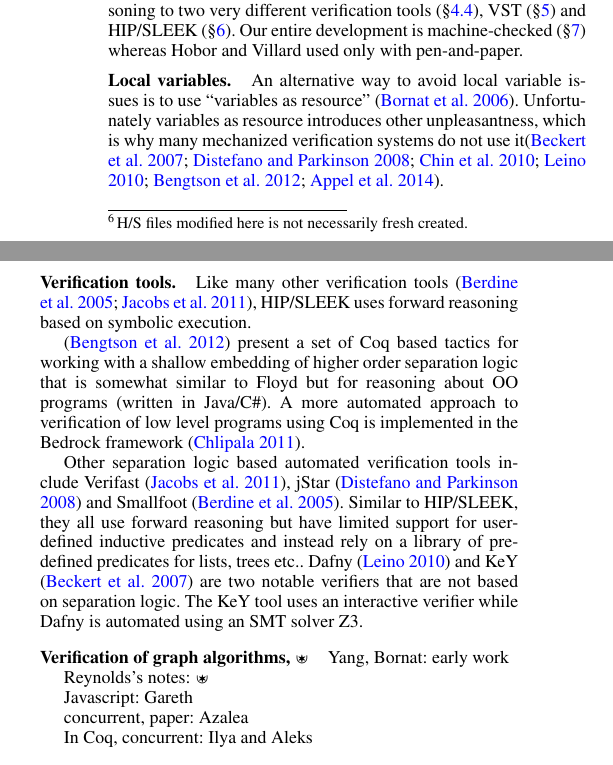
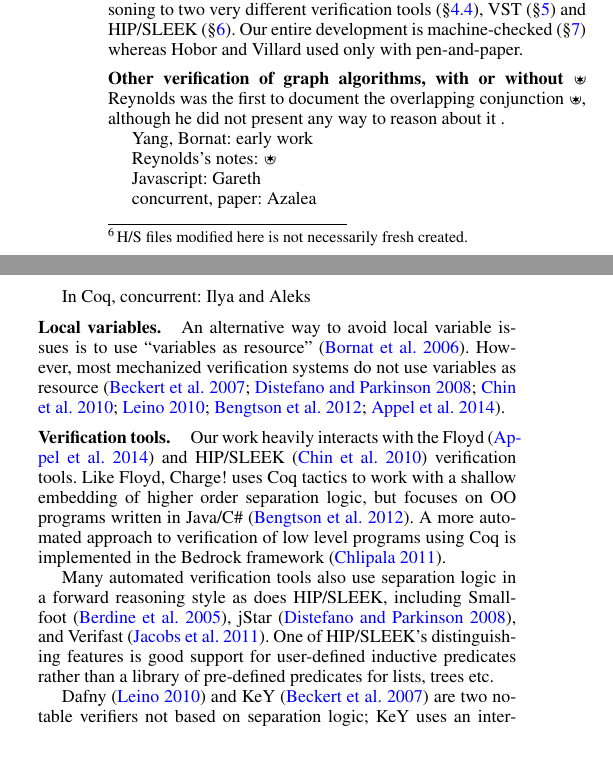
Before and after one commit to CertiGraph/CertiGraph, a LaTeX paper (papers/autoquack/autoquack.tex, which reads papers/autoquack/related.tex): two parts of the columns of page 12 of 16, joined at a grey line, cut so that both start at the same text. Compiled offline with pdfLaTeX; a missing font is replaced by an installed copy or a similar font.

Commit message:
More related work work...

```diff
--- a/papers/autoquack/related.tex
+++ b/papers/autoquack/related.tex
@@ -5,18 +5,9 @@ Hobor and Villard treated mathematical graphs very simply, as triples $(V,E,L)$
 
 Hobor and Villard fell into the trap of defining spatial graphs recursively~(\S\ref{sec:fixpointfail}); unfortunately other members of the research community have since followed them in; in their defense they asserted an equivalence with a $\bigstar$ form and other than that single proof their paper has no significant errors.  We exposed their error and provided a sound and quite general definition for \p{graph}~(\S\ref{sec:goodgraph}) that recovers fold/unfold reasoning.  We developed a much more general and more modular set of related lemmas and connect our spatial reasoning to two very different verification tools~(\S\ref{sec:ramifylib}), VST~(\S\ref{sec:vst}) and HIP/SLEEK~(\S\ref{sec:hipsleek}).  Our entire development is machine-checked (\S\ref{sec:development}) whereas Hobor and Villard used only with pen-and-paper.
 
-\paragraph{Local variables.}
-An alternative way to avoid local variable issues is to use ``variables as resource''~\cite{bornat:var}.
-Unfortunately variables as resource introduces other unpleasantness, which is why many mechanized verification systems do not use it\cite{Beckert:2007,DistefanoP08,chin:hipsleek,Leino10,bengtson:charge,appel:programlogics}.
-\paragraph{Verification tools.}
+\paragraph{Other verification of graph algorithms, with or without $**$}
 
-Like many other verification tools~\cite{berdine:smallfoot,jacobs:verifast}, HIP/SLEEK uses forward reasoning based on symbolic execution.
-
-\cite{bengtson:charge} present a set of Coq based tactics for working with a shallow embedding of higher order separation logic that is somewhat similar to Floyd but for reasoning about OO programs (written in Java/C\#). A  more automated approach to verification of low level programs using Coq is implemented in the Bedrock framework \cite{chlipala:bedrock}.
-
-Other separation logic based automated verification tools include Verifast \cite{jacobs:verifast}, jStar \cite{DistefanoP08} and Smallfoot \cite{berdine:smallfoot}. Similar to HIP/SLEEK, they all use forward reasoning but have limited support for user-defined inductive predicates and instead rely on a library of pre-defined predicates for lists, trees etc.. Dafny \cite{Leino10} and KeY \cite{Beckert:2007} are two notable verifiers that are not based on separation logic. The KeY tool uses an interactive verifier while Dafny is automated using an SMT solver Z3.
-
-\paragraph{Verification of graph algorithms, $**$}
+Reynolds was the first to document the overlapping conjunction~$**$, although he did not present any way to reason about it~.
 
 Yang, Bornat: early work
 
@@ -27,6 +18,18 @@ Javascript: Gareth
 concurrent, paper: Azalea
 
 In Coq, concurrent: Ilya and Aleks
+
+\paragraph{Local variables.}
+An alternative way to avoid local variable issues is to use ``variables as resource''~\cite{bornat:var}.
+However, most mechanized verification systems do not use variables as resource~\cite{Beckert:2007,DistefanoP08,chin:hipsleek,Leino10,bengtson:charge,appel:programlogics}.
+
+\paragraph{Verification tools.}
+
+Our work heavily interacts with the Floyd~\cite{appel:programlogics} and HIP/SLEEK~\cite{chin:hipsleek} verification tools.  Like Floyd, Charge! uses Coq tactics to work with a shallow embedding of higher order separation logic, but focuses on OO programs written in Java/C\#~\cite{bengtson:charge}.  A  more automated approach to verification of low level programs using Coq is implemented in the Bedrock framework \cite{chlipala:bedrock}.
+
+Many automated verification tools also use separation logic in a forward reasoning style as does HIP/SLEEK, including Smallfoot~\cite{berdine:smallfoot}, jStar~\cite{DistefanoP08}, and Verifast~\cite{jacobs:verifast}.  One of HIP/SLEEK's distinguishing features is good support for user-defined inductive predicates rather than a library of pre-defined predicates for lists, trees etc.
+
+Dafny~\cite{Leino10} and KeY~\cite{Beckert:2007} are two notable verifiers not based on separation logic; KeY uses an interactive verifier while Dafny pursues more automation by using the SMT solver Z3~\cite{Moura2008}.
 
 \paragraph{Mechanized mathematical graph theory.}
 
```
